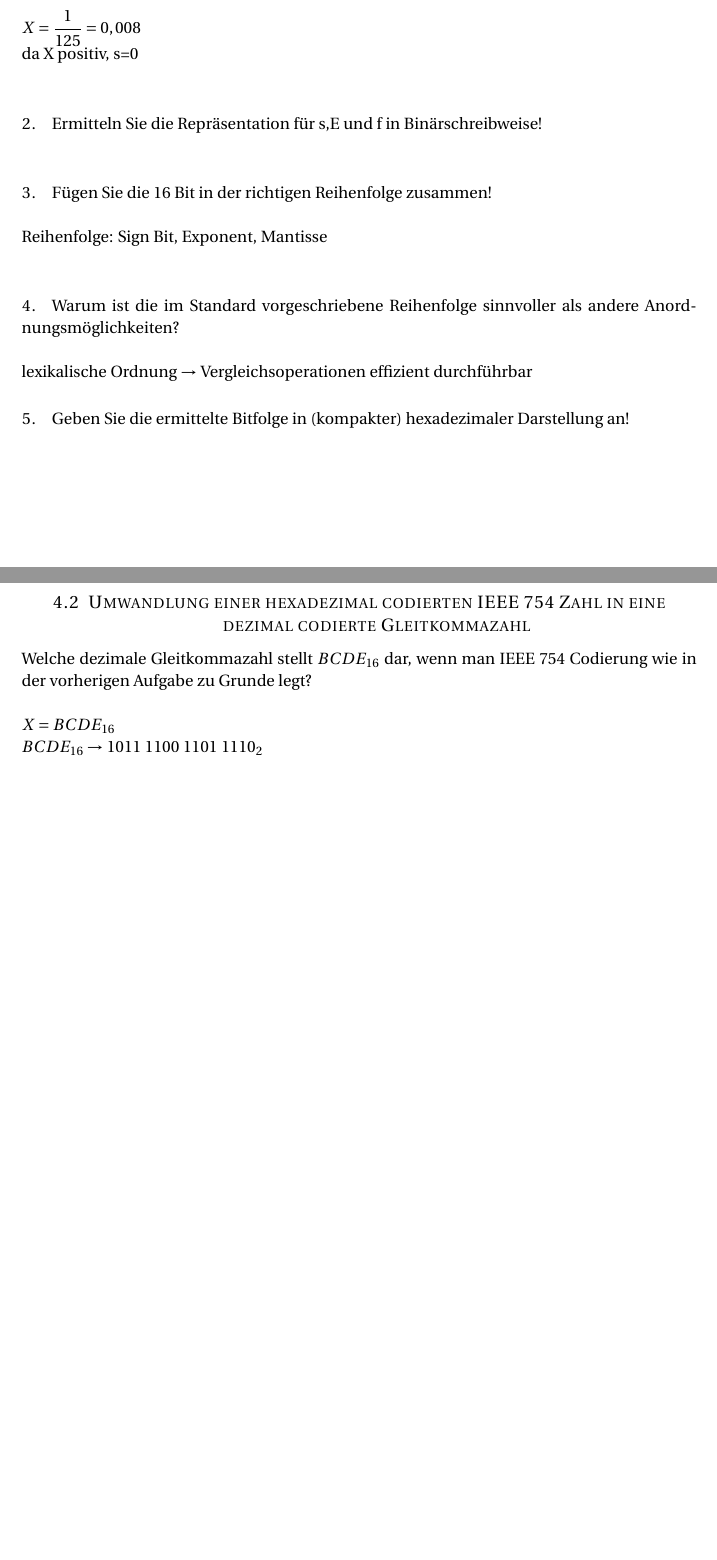
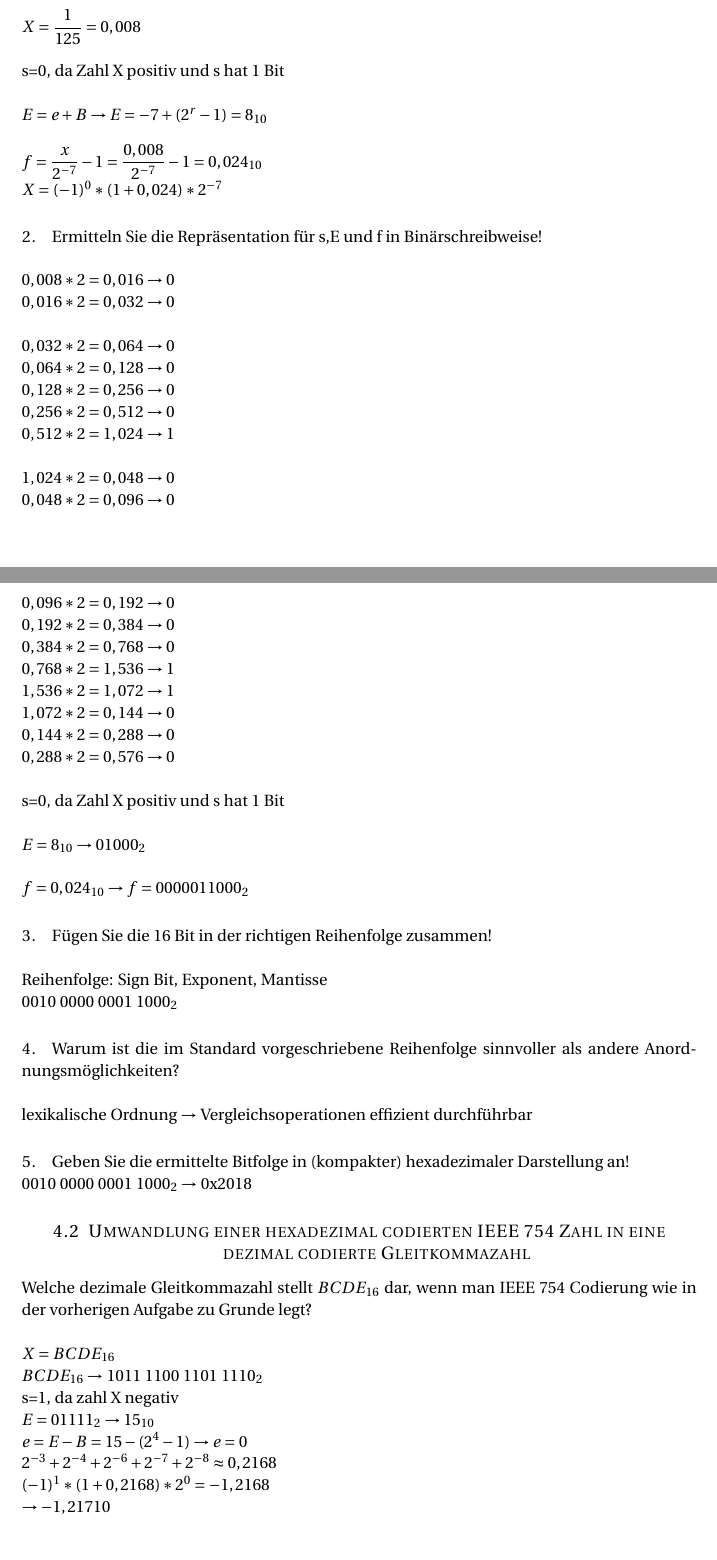
Before and after one commit to Kekziie/Informatik_der_Systeme_SS_2017, a LaTeX problem sheet (IdS_exercises2_2018.tex): two parts of pages 5 and 6 of 13 before the commit and two parts of pages 5 and 6 of 14 after it, joined at a grey line, cut so that both start at the same text, the shorter picture padded with empty space. Compiled offline with pdfLaTeX.

Commit message:
Add solution work sheet 02

```diff
--- a/IdS_exercises2_2018.tex
+++ b/IdS_exercises2_2018.tex
@@ -128,15 +128,49 @@ Der 16-Bit Gleitkommatyp binary16 des IEEE-Standards 754 verwendet 1 Bit für da
 Bringen Sie die Zahl X in das Format $X=(-1)^{s}*(1+f)*2^{e}$ mit $s \epsilon \{0,1 \}$, $e \epsilon \mathbb{Z}$, $B=15$, $E=e+B$, $E \epsilon \mathbb{N}$ und $0 \leqslant f < 1$! \\
 
 $X=\dfrac{1}{125}=0,008$ \\
-da X positiv, s=0 \\
+
+s=0, da Zahl X positiv und s hat 1 Bit \\
+
+$E = e+B \rightarrow E=-7+(2^{r}-1) = 8_{10} $ \\
+
+$f=\dfrac{x}{2^{-7}}-1 = \dfrac{0,008}{2^{-7}}-1= 0,024_{10} $
+
+$X=(-1)^{0}*(1+0,024)*2^{-7}$
 
 \paragraph{2.}
 Ermitteln Sie die Repräsentation für s,E und f in Binärschreibweise! \\
+
+$0,008*2= 0,016 \rightarrow 0$ \\
+$0,016*2= 0,032 \rightarrow 0$ \\
+
+$0,032*2= 0,064 \rightarrow 0$ \\
+$0,064*2= 0,128 \rightarrow 0$ \\
+$0,128*2= 0,256 \rightarrow 0$ \\
+$0,256*2= 0,512 \rightarrow 0$ \\
+$0,512*2= 1,024 \rightarrow 1$ \\
+
+$1,024*2= 0,048 \rightarrow 0$ \\
+$0,048*2= 0,096 \rightarrow 0$ \\
+$0,096*2= 0,192 \rightarrow 0$ \\
+$0,192*2= 0,384 \rightarrow 0$ \\
+$0,384*2= 0,768 \rightarrow 0$ \\
+$0,768*2= 1,536 \rightarrow 1$ \\
+$1,536*2= 1,072 \rightarrow 1$ \\
+$1,072*2= 0,144 \rightarrow 0$ \\
+$0,144*2= 0,288 \rightarrow 0$ \\
+$0,288*2= 0,576 \rightarrow 0$ \\
+
+s=0, da Zahl X positiv und s hat 1 Bit \\
+
+$E = 8_{10} \rightarrow 01000_{2}$ \\
+
+$f = 0,024_{10} \rightarrow f=0000 0110 00_{2}$
 
 \paragraph{3.}
 Fügen Sie die 16 Bit in der richtigen Reihenfolge zusammen! \\
 
 Reihenfolge: Sign Bit, Exponent, Mantisse \\
+0010 0000 0001 100$0_{2}$
 
 \paragraph{4.}
 Warum ist die im Standard vorgeschriebene Reihenfolge sinnvoller als andere Anordnungsmöglichkeiten? \\
@@ -145,6 +179,7 @@ lexikalische Ordnung $\rightarrow$ Vergleichsoperationen effizient durchführbar
 
 \paragraph{5.}
 Geben Sie die ermittelte Bitfolge in (kompakter) hexadezimaler Darstellung an! \\
+0010 0000 0001 100$0_{2} \rightarrow$ 0x2018
 
 %--------------------------------------------------
 
@@ -154,6 +189,12 @@ Welche dezimale Gleitkommazahl stellt $BCDE_{16}$ dar, wenn man IEEE 754 Codieru
 
 $X=BCDE_{16}$ \\
 $BCDE_{16} \rightarrow$ 1011 1100 1101 111$0_{2}$ \\
+s=1, da zahl X negativ\\
+$E= 01111_{2} \rightarrow 15_{10}$ \\
+$e=E-B=15-(2^{4}-1) \rightarrow e=0$ \\
+$2^{-3}+2^{-4}+2^{-6}+2^{-7}+2^{-8} \approx 0,2168$ \\
+$(-1)^{1}*(1+ 0,2168)*2^{0} = -1,2168$ \\
+$ \rightarrow -1,217{10}$
 
 %----------------------------------------------------------------------------------------
 
```
